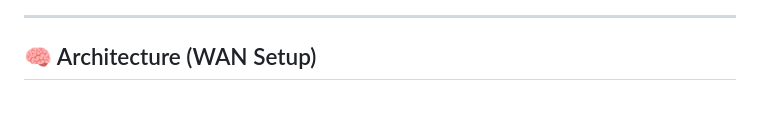
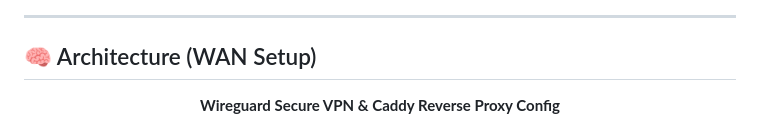
Before and after one commit to Zedstron/babymonitor, a Markdown page: README.md, the part around one of its changes. Rendered like a GitHub page; blank space fills up the shorter version.

```diff
--- a/README.md
+++ b/README.md
@@ -79,6 +79,7 @@
 ## 🧠 Architecture (WAN Setup)
 
 <p align="center">
+  <b>Wireguard Secure VPN & Caddy Reverse Proxy Config</b><br /><br />
   <img src="assets/architecture.png" width="80%"/>
 </p>
 
```
Also changed, not shown: other parts of README.md (+6 -6 lines).
